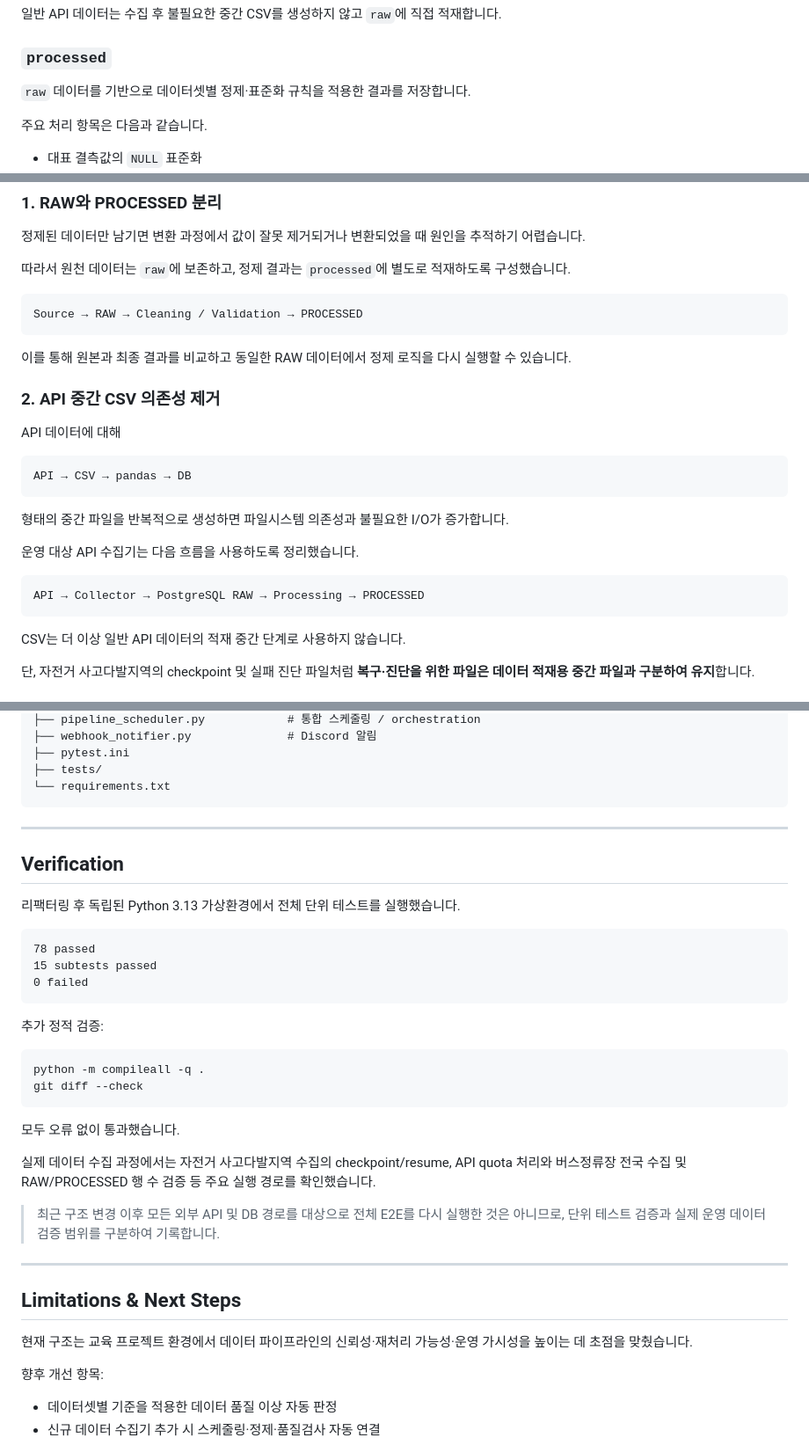
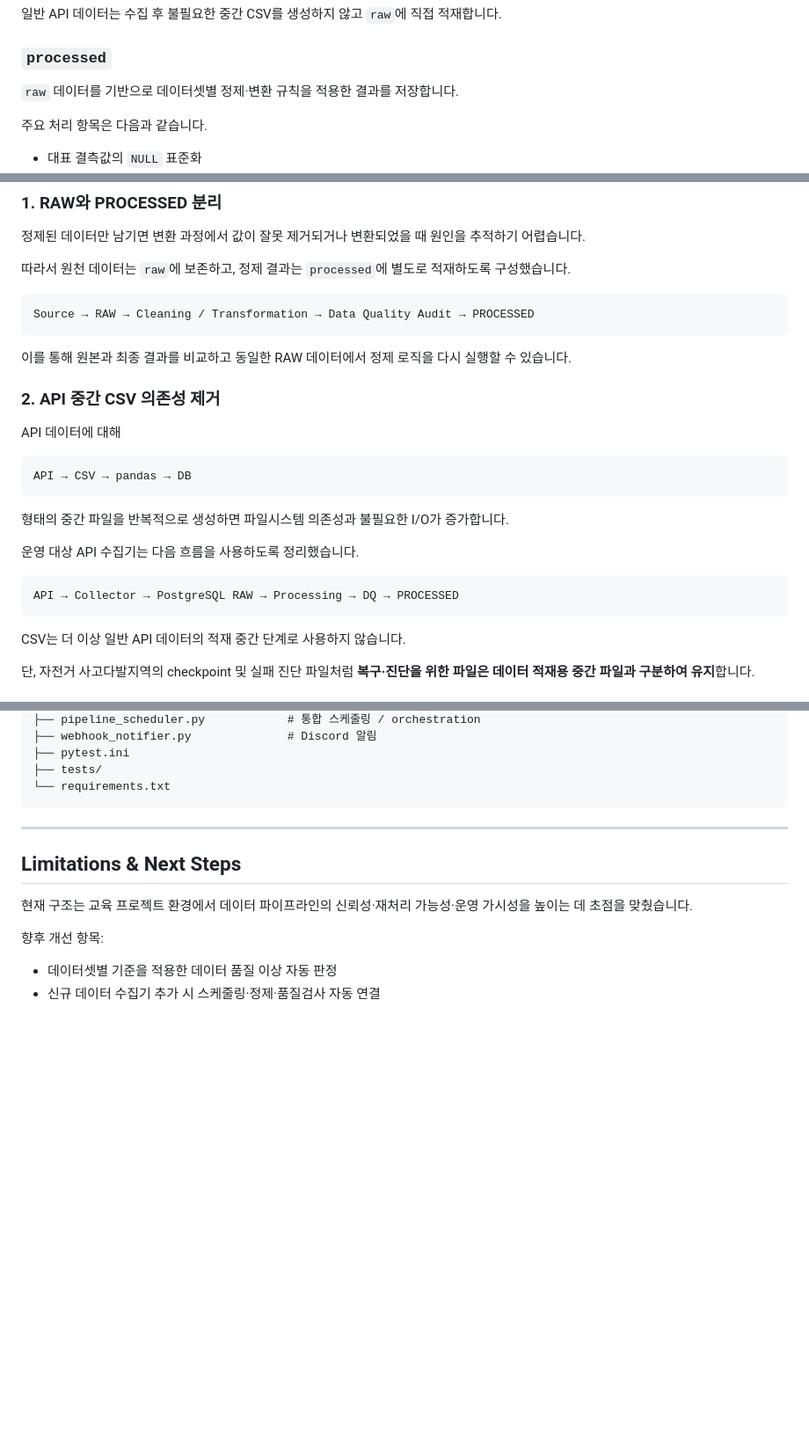
Before and after one commit to 2nd-MLOps-engineer/team-share, a Markdown page: M3_data_pipeline/README.md, 3 parts joined by grey strips. Shown at 88% size. Rendered like a GitHub page; blank space fills up the shorter version.

Commit message:
refine pipeline architecture documentation

````diff
--- a/M3_data_pipeline/README.md
+++ b/M3_data_pipeline/README.md
@@ -60,7 +60,7 @@ Pipeline execution
 
 ### `processed`
 
-`raw` 데이터를 기반으로 데이터셋별 정제·표준화 규칙을 적용한 결과를 저장합니다.
+`raw` 데이터를 기반으로 데이터셋별 정제·변환 규칙을 적용한 결과를 저장합니다.
 
 주요 처리 항목은 다음과 같습니다.
 
@@ -97,7 +97,7 @@ Pipeline execution
 따라서 원천 데이터는 `raw`에 보존하고, 정제 결과는 `processed`에 별도로 적재하도록 구성했습니다.
 
 ```text
-Source → RAW → Cleaning / Validation → PROCESSED
+Source → RAW → Cleaning / Transformation → Data Quality Audit → PROCESSED
 ```
 
 이를 통해 원본과 최종 결과를 비교하고 동일한 RAW 데이터에서 정제 로직을 다시 실행할 수 있습니다.
@@ -115,7 +115,7 @@ API → CSV → pandas → DB
 운영 대상 API 수집기는 다음 흐름을 사용하도록 정리했습니다.
 
 ```text
-API → Collector → PostgreSQL RAW → Processing → PROCESSED
+API → Collector → PostgreSQL RAW → Processing → DQ → PROCESSED
 ```
 
 CSV는 더 이상 일반 API 데이터의 적재 중간 단계로 사용하지 않습니다.
@@ -399,31 +399,6 @@ M3_data_pipeline/
 ├── tests/
 └── requirements.txt
 ```
-
----
-
-## Verification
-
-리팩터링 후 독립된 Python 3.13 가상환경에서 전체 단위 테스트를 실행했습니다.
-
-```text
-78 passed
-15 subtests passed
-0 failed
-```
-
-추가 정적 검증:
-
-```text
-python -m compileall -q .
-git diff --check
-```
-
-모두 오류 없이 통과했습니다.
-
-실제 데이터 수집 과정에서는 자전거 사고다발지역 수집의 checkpoint/resume, API quota 처리와 버스정류장 전국 수집 및 RAW/PROCESSED 행 수 검증 등 주요 실행 경로를 확인했습니다.
-
-> 최근 구조 변경 이후 모든 외부 API 및 DB 경로를 대상으로 전체 E2E를 다시 실행한 것은 아니므로, 단위 테스트 검증과 실제 운영 데이터 검증 범위를 구분하여 기록합니다.
 
 ---
 
````
Also changed, not shown: other parts of M3_data_pipeline/README.md (+3 -3 lines).
